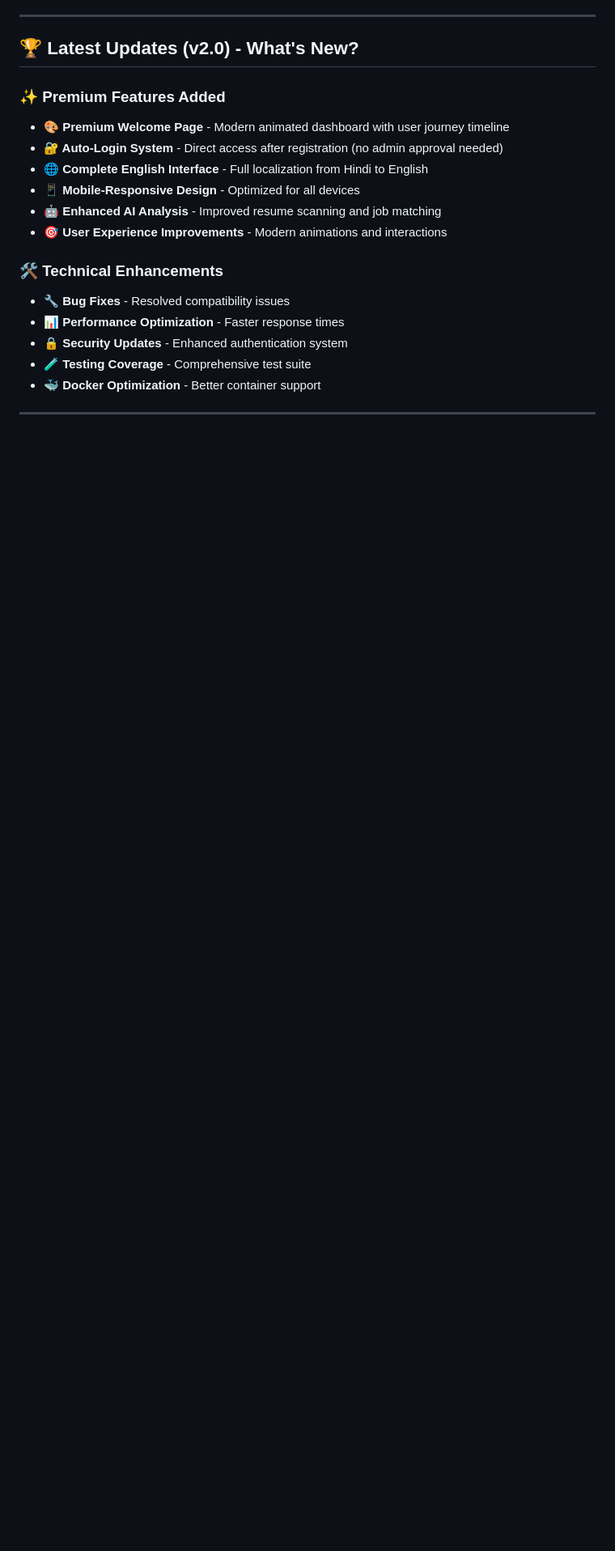
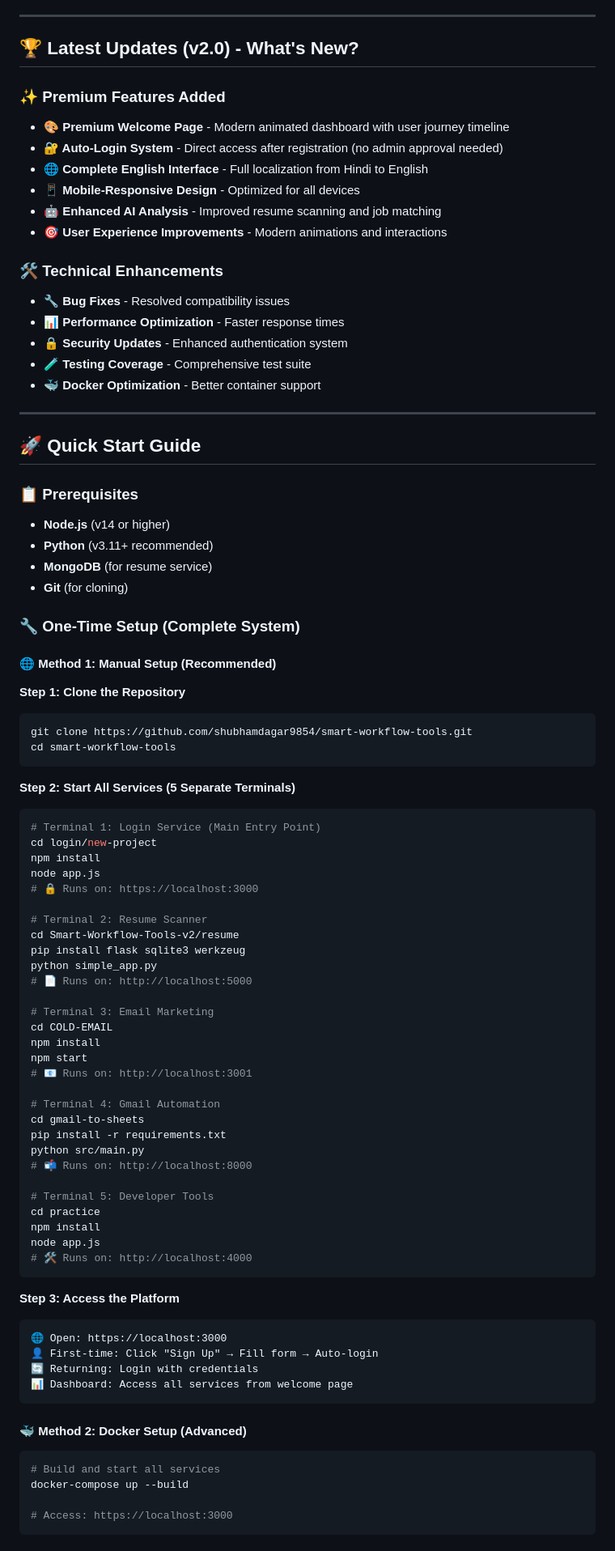
Before and after one commit to shubhamdagar9854/smart-workflow-tools, a Markdown page: README.md, the part around one of its changes. Shown at 81% size. Drawn GitHub-style; blank space fills up the shorter version.

````diff
--- a/README.md
+++ b/README.md
@@ -34,3 +34,75 @@ Welcome to **Smart Workflow Tools** - a comprehensive microservices ecosystem th
 - **🔒 Security Updates** - Enhanced authentication system
 - **🧪 Testing Coverage** - Comprehensive test suite
 - **🐳 Docker Optimization** - Better container support
+
+---
+
+## 🚀 Quick Start Guide
+
+### 📋 Prerequisites
+- **Node.js** (v14 or higher)
+- **Python** (v3.11+ recommended)
+- **MongoDB** (for resume service)
+- **Git** (for cloning)
+
+### 🔧 One-Time Setup (Complete System)
+
+#### **🌐 Method 1: Manual Setup (Recommended)**
+
+**Step 1: Clone the Repository**
+```bash
+git clone https://github.com/shubhamdagar9854/smart-workflow-tools.git
+cd smart-workflow-tools
+```
+
+**Step 2: Start All Services (5 Separate Terminals)**
+
+```bash
+# Terminal 1: Login Service (Main Entry Point)
+cd login/new-project
+npm install
+node app.js
+# 🔒 Runs on: https://localhost:3000
+
+# Terminal 2: Resume Scanner
+cd Smart-Workflow-Tools-v2/resume
+pip install flask sqlite3 werkzeug
+python simple_app.py
+# 📄 Runs on: http://localhost:5000
+
+# Terminal 3: Email Marketing
+cd COLD-EMAIL
+npm install
+npm start
+# 📧 Runs on: http://localhost:3001
+
+# Terminal 4: Gmail Automation
+cd gmail-to-sheets
+pip install -r requirements.txt
+python src/main.py
+# 📬 Runs on: http://localhost:8000
+
+# Terminal 5: Developer Tools
+cd practice
+npm install
+node app.js
+# 🛠️ Runs on: http://localhost:4000
+```
+
+**Step 3: Access the Platform**
+```
+🌐 Open: https://localhost:3000
+👤 First-time: Click "Sign Up" → Fill form → Auto-login
+🔄 Returning: Login with credentials
+📊 Dashboard: Access all services from welcome page
+```
+
+#### **🐳 Method 2: Docker Setup (Advanced)**
+
+```bash
+# Build and start all services
+docker-compose up --build
+
+# Access: https://localhost:3000
+```
+
````
Also changed, not shown: other parts of README.md (+142 -0 lines).
